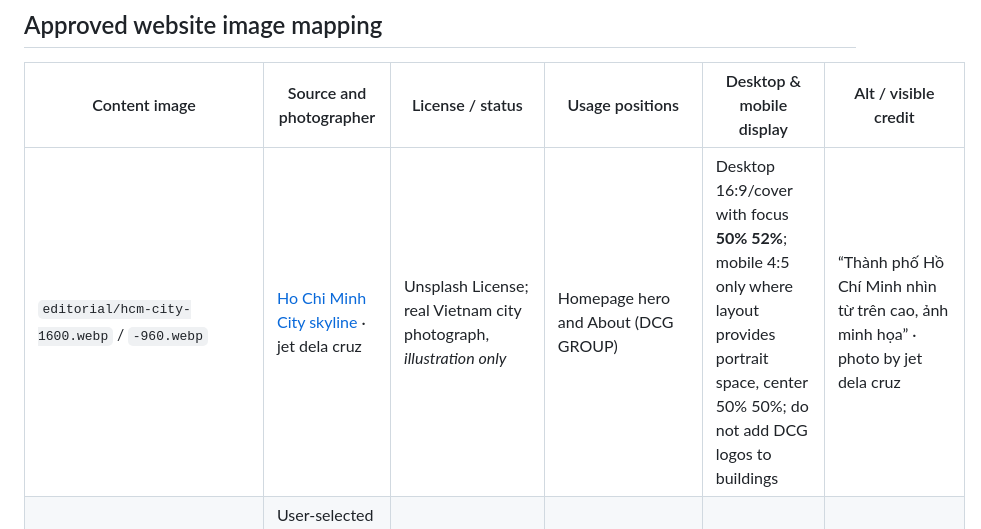
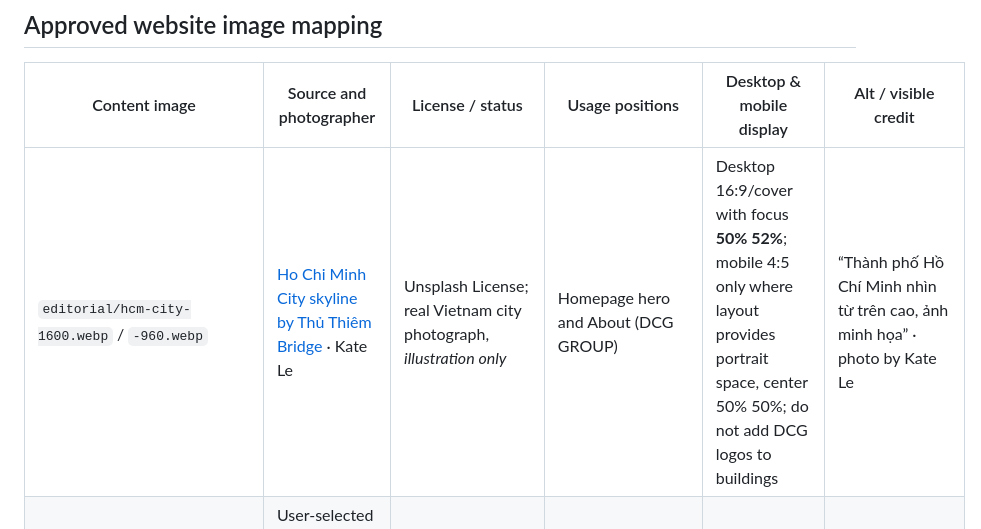
Before and after one commit to lehoangson03tn-ui/dcg-group, a Markdown page: docs/IMAGE_PROVENANCE.md, the part around the change. Rendered like a GitHub page.

Commit message:
docs: credit Kate Le and verified Ho Chi Minh City river skyline photograph

```diff
--- a/docs/IMAGE_PROVENANCE.md
+++ b/docs/IMAGE_PROVENANCE.md
@@ -17,7 +17,7 @@
 
 | Content image | Source and photographer | License / status | Usage positions | Desktop & mobile display | Alt / visible credit |
 | --- | --- | --- | --- | --- | --- |
-| `editorial/hcm-city-1600.webp` / `-960.webp` | [Ho Chi Minh City skyline](https://unsplash.com/photos/city-skyline-during-day-time-In5ENUxUrO8) · jet dela cruz | Unsplash License; real Vietnam city photograph, *illustration only* | Homepage hero and About (DCG GROUP) | Desktop 16:9/cover with focus **50% 52%**; mobile 4:5 only where layout provides portrait space, center 50% 50%; do not add DCG logos to buildings | “Thành phố Hồ Chí Minh nhìn từ trên cao, ảnh minh họa” · photo by jet dela cruz |
+| `editorial/hcm-city-1600.webp` / `-960.webp` | [Ho Chi Minh City skyline by Thủ Thiêm Bridge](https://unsplash.com/photos/city-skyline-view-with-river-and-bridge-TJvH2nqycvE) · Kate Le | Unsplash License; real Vietnam city photograph, *illustration only* | Homepage hero and About (DCG GROUP) | Desktop 16:9/cover with focus **50% 52%**; mobile 4:5 only where layout provides portrait space, center 50% 50%; do not add DCG logos to buildings | “Thành phố Hồ Chí Minh nhìn từ trên cao, ảnh minh họa” · photo by Kate Le |
 | `recognition/FBA1C8B9-ED38-42D6-8EF9-50CBECBFA44D.jpeg` | User-selected real event image, associated with [NTTU event coverage](https://ntt.edu.vn/nttu-tim-kiem-nha-quan-tri-tuong-lai-qua-cuoc-thi-ceo-thoi-dai-so/); exact photographer not independently verified | Owner-provided/selected documentary image; NTTU marks retained. **No automatic broad third-party reuse right asserted.** | DCG TALENT ecosystem brand / brand detail and DCG GROWMATCH project intro, plus original achievement article | `object-fit: contain`, natural **3:2**, no cropping, full watermark, image width and height 1536×1024 | “Tư liệu tham dự cuộc thi CEO thời đại số của đội ĐÀN CÁ GỖ, DCG GROWMATCH” · real group documentation |
 | `editorial/studio-crew-1600.webp` / `-960.webp` | [Filmmaker operating a camera](https://unsplash.com/photos/filmmaker-operating-a-camera-indoors-with-another-person-behind-skQLP2oB09k) · Jamie Webster | Unsplash License; **external photo illustration, not DCG Studio crew** | DCG STUDIO brand row, detail, solutions | Desktop 16:10 cover focus **50% 48%**, tablet 16:10, mobile 16:10 or contain if subject clipped | “Người vận hành máy quay trong quá trình sản xuất video, ảnh minh họa” · Jamie Webster |
 | `editorial/food-kitchen-1600.webp` / `-960.webp` | [People working in a commercial kitchen](https://unsplash.com/photos/people-working-in-a-commercial-kitchen-YFK5dBI6Ftc) · Adhitya Sibikumar | Unsplash License; **external industry illustration, not an actual LUMIQC deployment** | DCG VISION brand row, detail and LUMIQC project | Desktop 16:10 cover focus **50% 50%**, mobile contain where needed; no detection rectangles/UI overlays | “Nhân viên làm việc trong bếp chuyên nghiệp, ảnh minh họa hoạt động chế biến thực phẩm” · Adhitya Sibikumar |
```
